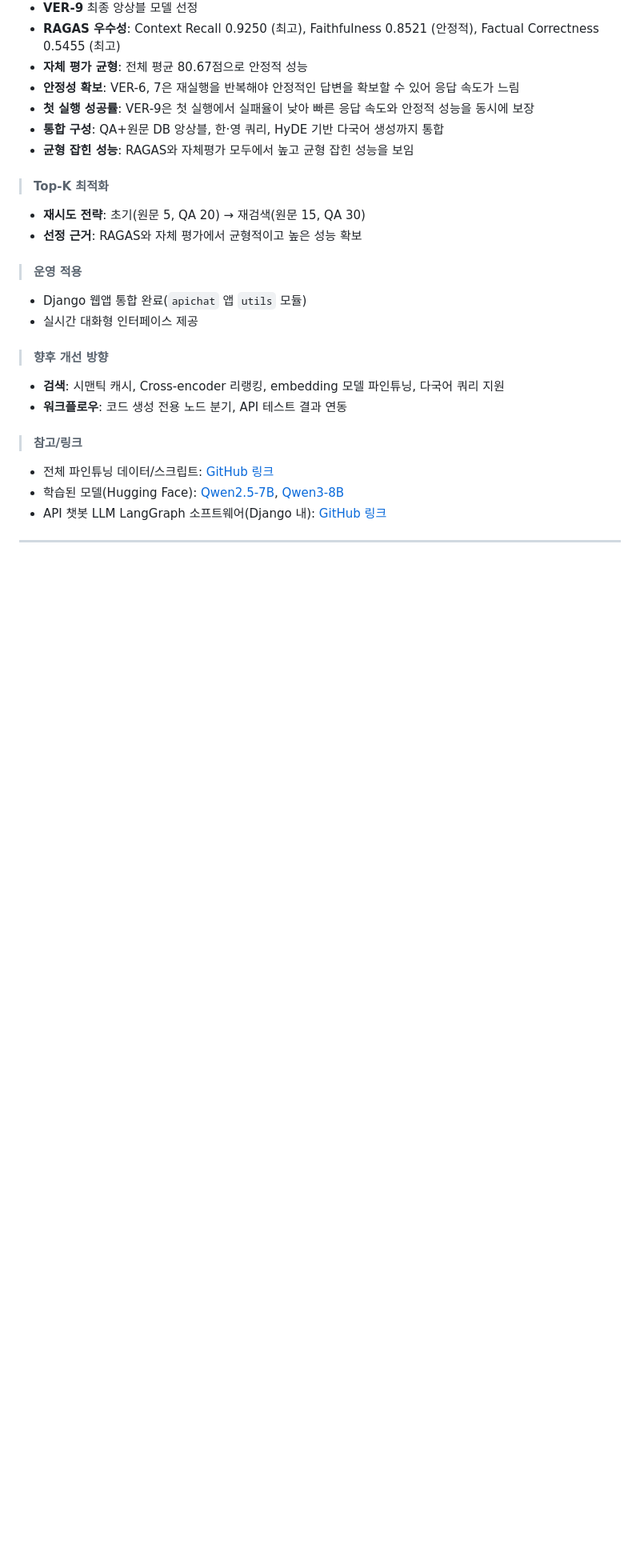
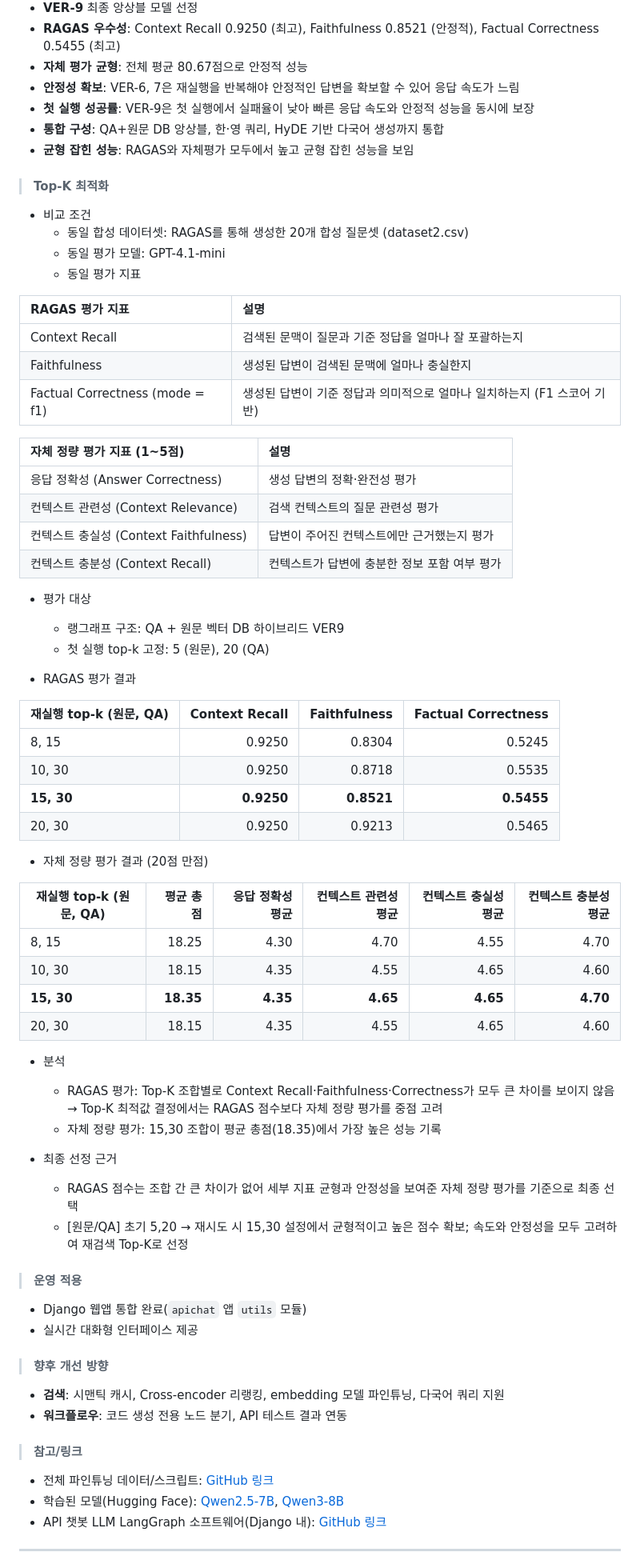
Before and after one commit to jmy0913/SKN14-FINAL-1Team_f, a Markdown page: README.md, the part around the change printed below. Shown: that part at 80% size. GitHub-like rendering; blank space fills up the shorter version.

Commit message:
Update: 리드미 최종 업데이트

```diff
--- a/README.md
+++ b/README.md
@@ -569,8 +593,55 @@ API 문서는 방대한 문서와 복잡한 구조로 인해 개발자가 필요
 - **균형 잡힌 성능**: RAGAS와 자체평가 모두에서 높고 균형 잡힌 성능을 보임
 
 > #### **Top-K 최적화**
-- **재시도 전략**: 초기(원문 5, QA 20) → 재검색(원문 15, QA 30)
-- **선정 근거**: RAGAS와 자체 평가에서 균형적이고 높은 성능 확보
+
+- 비교 조건
+  - 동일 합성 데이터셋: RAGAS를 통해 생성한 20개 합성 질문셋 (dataset2.csv)
+  - 동일 평가 모델: GPT-4.1-mini
+  - 동일 평가 지표
+
+| RAGAS 평가 지표                     | 설명 |
+|:--------------------------------|:-----|
+| Context Recall                  | 검색된 문맥이 질문과 기준 정답을 얼마나 잘 포괄하는지 |
+| Faithfulness                    | 생성된 답변이 검색된 문맥에 얼마나 충실한지 |
+| Factual Correctness (mode = f1) | 생성된 답변이 기준 정답과 의미적으로 얼마나 일치하는지 (F1 스코어 기반) |
+
+| 자체 정량 평가 지표 (1~5점) | 설명 |
+|:----------------------|:-----|
+| 응답 정확성 (Answer Correctness) | 생성 답변의 정확·완전성 평가 |
+| 컨텍스트 관련성 (Context Relevance) | 검색 컨텍스트의 질문 관련성 평가 |
+| 컨텍스트 충실성 (Context Faithfulness) | 답변이 주어진 컨텍스트에만 근거했는지 평가 |
+| 컨텍스트 충분성 (Context Recall) | 컨텍스트가 답변에 충분한 정보 포함 여부 평가 |
+
+- 평가 대상
+  - 랭그래프 구조: QA + 원문 벡터 DB 하이브리드 VER9
+  - 첫 실행 top-k 고정: 5 (원문), 20 (QA)
+
+
+- RAGAS 평가 결과
+
+| 재실행 top-k (원문, QA) | Context Recall | Faithfulness | Factual Correctness |
+|---|---:|---:|---:|
+| 8, 15 | 0.9250 | 0.8304 | 0.5245 |
+| 10, 30 | 0.9250 | 0.8718 | 0.5535 |
+| **15, 30** | **0.9250** | **0.8521** | **0.5455** |
+| 20, 30 | 0.9250 | 0.9213 | 0.5465 |
+
+- 자체 정량 평가 결과 (20점 만점)
+
+| 재실행 top-k (원문, QA) | 평균 총점 | 응답 정확성 평균 | 컨텍스트 관련성 평균 | 컨텍스트 충실성 평균 | 컨텍스트 충분성 평균 |
+|---|---:|---:|---:|---:|---:|
+| 8, 15 | 18.25 | 4.30 | 4.70 | 4.55 | 4.70 |
+| 10, 30 | 18.15 | 4.35 | 4.55 | 4.65 | 4.60 |
+| **15, 30** | **18.35** | **4.35** | **4.65** | **4.65** | **4.70** |
+| 20, 30 | 18.15 | 4.35 | 4.55 | 4.65 | 4.60 |
+
+- 분석
+  - RAGAS 평가: Top-K 조합별로 Context Recall·Faithfulness·Correctness가 모두 큰 차이를 보이지 않음 → Top-K 최적값 결정에서는 RAGAS 점수보다 자체 정량 평가를 중점 고려
+  - 자체 정량 평가: 15,30 조합이 평균 총점(18.35)에서 가장 높은 성능 기록
+
+- 최종 선정 근거
+  - RAGAS 점수는 조합 간 큰 차이가 없어 세부 지표 균형과 안정성을 보여준 자체 정량 평가를 기준으로 최종 선택
+  - [원문/QA] 초기 5,20 → 재시도 시 15,30 설정에서 균형적이고 높은 점수 확보; 속도와 안정성을 모두 고려하여 재검색 Top-K로 선정
 
 > #### **운영 적용**
 - Django 웹앱 통합 완료(`apichat` 앱 `utils` 모듈)
```
Also changed, not shown: other parts of README.md (+25 -1 lines), images/sllm_tool.png (added).
